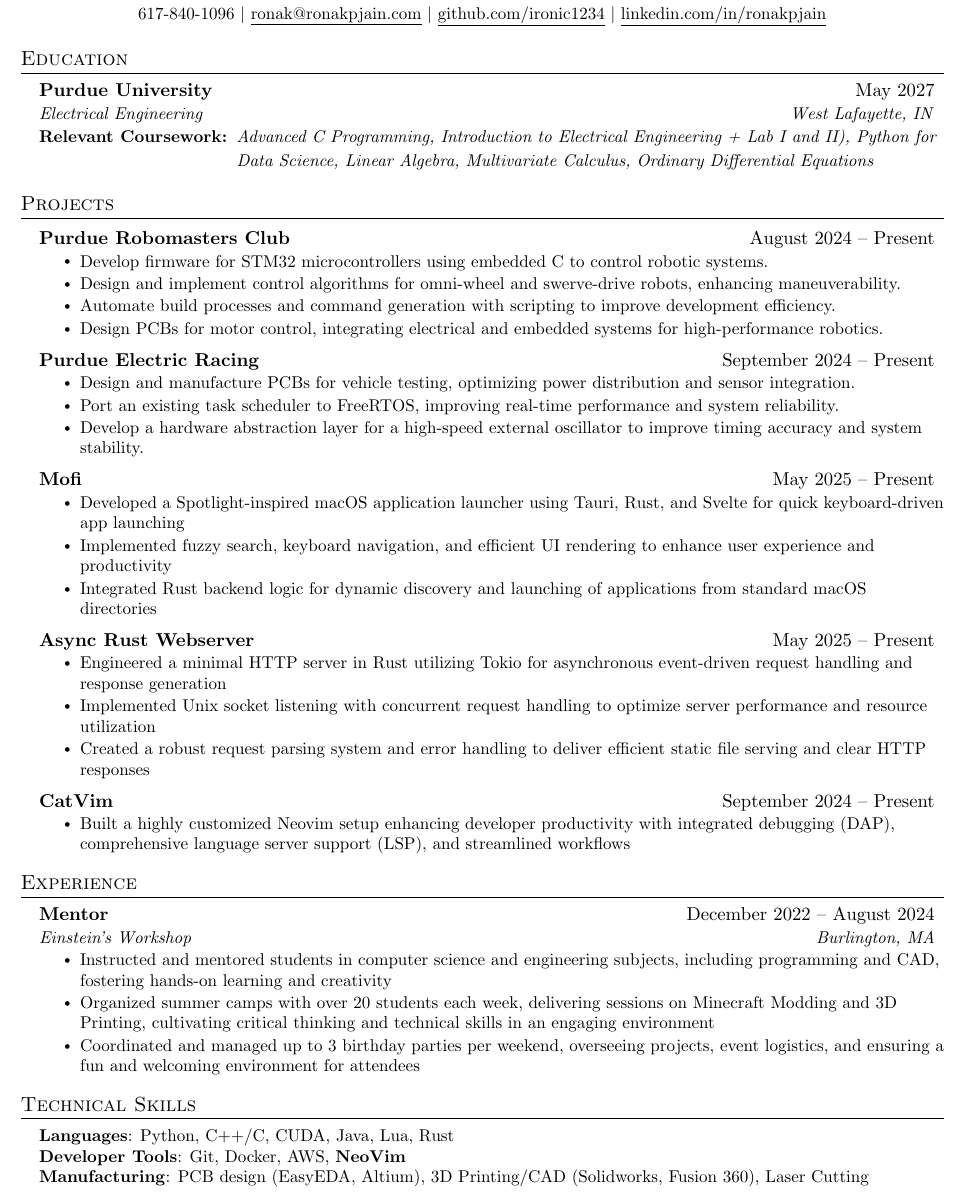
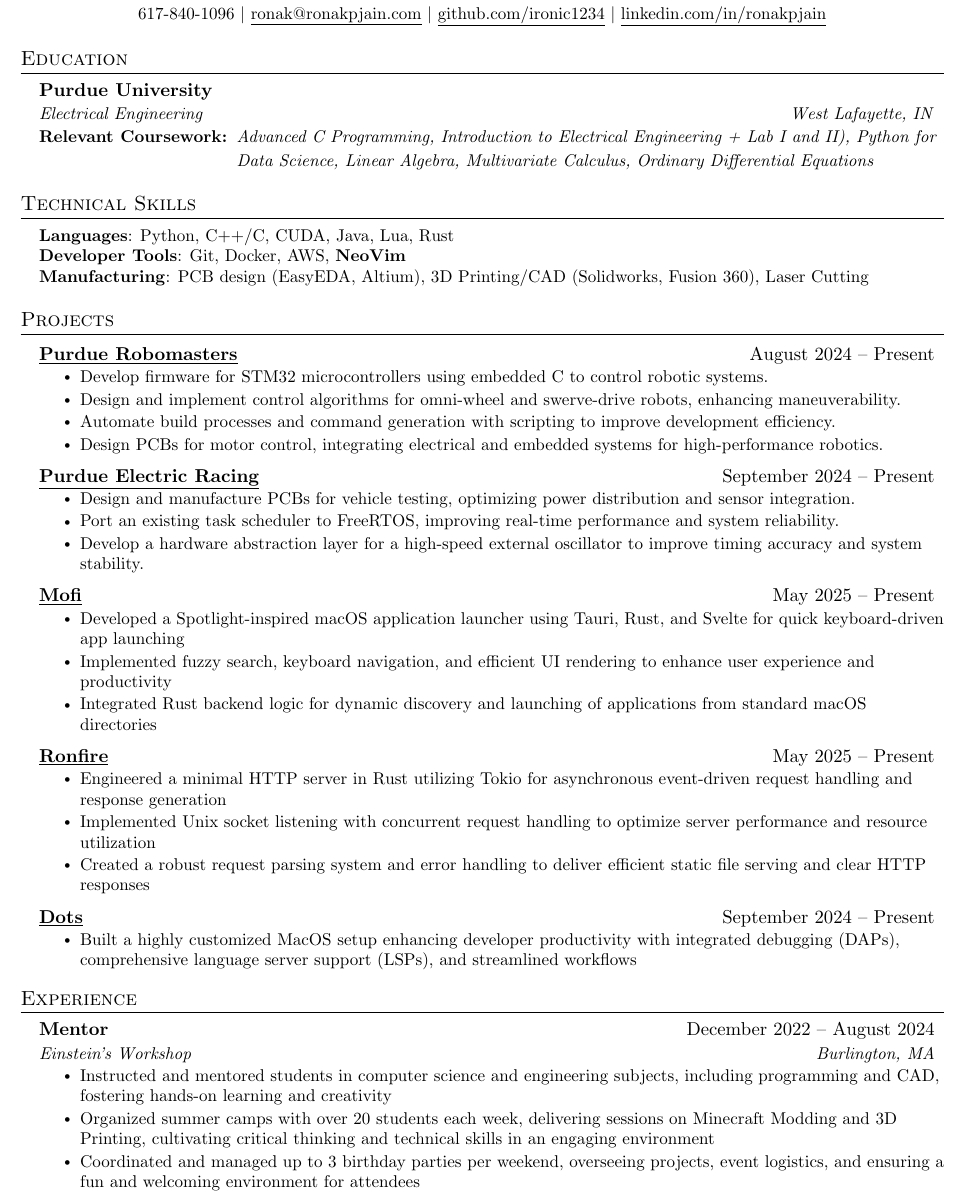
Before and after one commit to ironic1234/Resume, a LaTeX document (main.tex): part of the page, cut so that both start at the same text. Compiled offline with pdfLaTeX.

Commit message:
changed order, changed names and added hyperlinks

```diff
--- a/main.tex
+++ b/main.tex
@@ -128,18 +128,28 @@
 \section{Education}
 \resumeSubHeadingListStart
 \resumeSubheading
-{Purdue University}{May 2027}
+{Purdue University}{}
 {Electrical Engineering}{West Lafayette, IN}
 \resumeSubSubheadingLeft
 {Relevant Coursework:}{Advanced C Programming, Introduction to Electrical Engineering + Lab I and II), Python for Data Science, Linear Algebra, Multivariate Calculus, Ordinary Differential Equations}
 \resumeSubHeadingListEnd
+
+%-----------PROGRAMMING SKILLS-----------
+\section{Technical Skills}
+\begin{itemize}[leftmargin=0.15in, label={}]
+	\small{\item{
+	      \textbf{Languages}{: Python, C++/C, CUDA, Java, Lua, Rust} \\
+	      \textbf{Developer Tools}{: Git, Docker, AWS, \textbf{NeoVim}} \\
+	      \textbf{Manufacturing}{: PCB design (EasyEDA, Altium), 3D Printing/CAD (Solidworks, Fusion 360), Laser Cutting}
+	      }}
+\end{itemize}
 
 %-----------PROJECTS-----------
 \section{Projects}
 \resumeSubHeadingListStart
 
 \resumeProjectHeading
-{Purdue Robomasters Club}{August 2024 -- Present}
+{\href{https://github.com/PurdueRM/Embedded-Control}{\underline{Purdue Robomasters}}}{August 2024 -- Present}
 \resumeItemListStart
 \resumeItem{Develop firmware for STM32 microcontrollers using embedded C to control robotic systems.}
 \resumeItem{Design and implement control algorithms for omni-wheel and swerve-drive robots, enhancing maneuverability.}
@@ -148,7 +158,7 @@
 \resumeItemListEnd
 
 \resumeProjectHeading
-{Purdue Electric Racing}{September 2024 -- Present}
+{\href{https://github.com/PurdueElectricRacing/firmware}{\underline{Purdue Electric Racing}}}{September 2024 -- Present}
 \resumeItemListStart
 \resumeItem{Design and manufacture PCBs for vehicle testing, optimizing power distribution and sensor integration.}
 \resumeItem{Port an existing task scheduler to FreeRTOS, improving real-time performance and system reliability.}
@@ -156,7 +166,7 @@
 \resumeItemListEnd
 
 \resumeProjectHeading
-{Mofi}{May 2025 -- Present}
+{\href{https://github.com/ironic1234/mofi}{\underline{Mofi}}}{May 2025 -- Present}
 \resumeItemListStart
 \resumeItem{Developed a Spotlight-inspired macOS application launcher using Tauri, Rust, and Svelte for quick keyboard-driven app launching}
 \resumeItem{Implemented fuzzy search, keyboard navigation, and efficient UI rendering to enhance user experience and productivity}
@@ -164,7 +174,7 @@
 \resumeItemListEnd
 
 \resumeProjectHeading
-{Async Rust Webserver}{May 2025 -- Present}
+{\href{https://github.com/ironic1234/ronfire}{\underline{Ronfire}}}{May 2025 -- Present}
 \resumeItemListStart
 \resumeItem{Engineered a minimal HTTP server in Rust utilizing Tokio for asynchronous event-driven request handling and response generation}
 \resumeItem{Implemented Unix socket listening with concurrent request handling to optimize server performance and resource utilization}
@@ -172,9 +182,9 @@
 \resumeItemListEnd
 
 \resumeProjectHeading
-{CatVim}{September 2024 -- Present}
+{\href{https://github.com/ironic1234/dots}{\underline{Dots}}}{September 2024 -- Present}
 \resumeItemListStart
-\resumeItem{Built a highly customized Neovim setup enhancing developer productivity with integrated debugging (DAP), comprehensive language server support (LSP), and streamlined workflows}
+\resumeItem{Built a highly customized MacOS setup enhancing developer productivity with integrated debugging (DAPs), comprehensive language server support (LSPs), and streamlined workflows}
 \resumeItemListEnd
 
 \resumeSubHeadingListEnd
@@ -194,15 +204,5 @@
 
 \resumeSubHeadingListEnd
 
-%-----------PROGRAMMING SKILLS-----------
-\section{Technical Skills}
-\begin{itemize}[leftmargin=0.15in, label={}]
-	\small{\item{
-	      \textbf{Languages}{: Python, C++/C, CUDA, Java, Lua, Rust} \\
-	      \textbf{Developer Tools}{: Git, Docker, AWS, \textbf{NeoVim}} \\
-	      \textbf{Manufacturing}{: PCB design (EasyEDA, Altium), 3D Printing/CAD (Solidworks, Fusion 360), Laser Cutting}
-	      }}
-\end{itemize}
-
 %-------------------------------------------
 \end{document}
```
